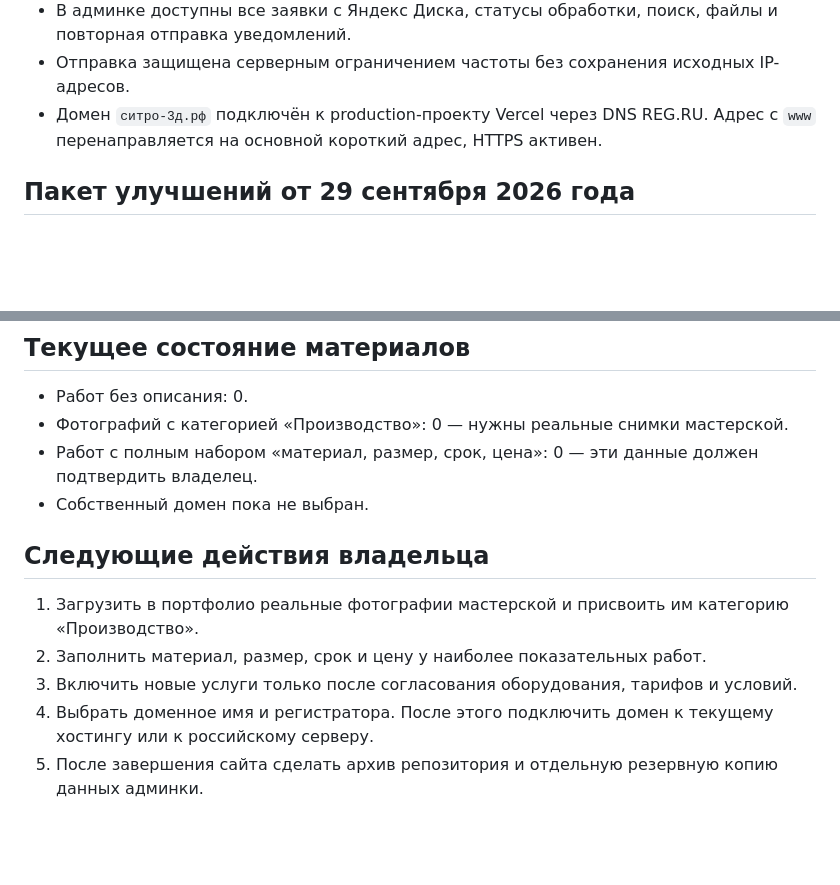
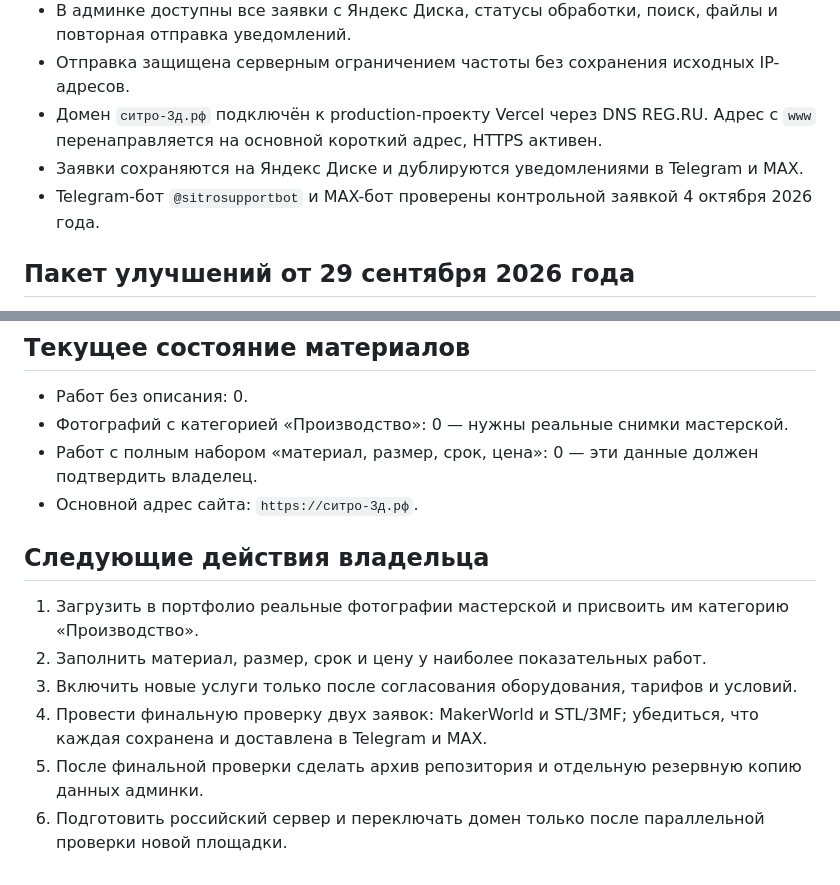
Before and after one commit to pantilim0n/sitro-calculator-web, a Markdown page: docs/SITE_ROADMAP.md, 2 parts joined by grey strips. Drawn GitHub-style; blank space fills up the shorter version.

Commit message:
Update project roadmap after messenger setup

```diff
--- a/docs/SITE_ROADMAP.md
+++ b/docs/SITE_ROADMAP.md
@@ -9,6 +9,8 @@
 - В админке доступны все заявки с Яндекс Диска, статусы обработки, поиск, файлы и повторная отправка уведомлений.
 - Отправка защищена серверным ограничением частоты без сохранения исходных IP-адресов.
 - Домен `ситро-3д.рф` подключён к production-проекту Vercel через DNS REG.RU. Адрес с `www` перенаправляется на основной короткий адрес, HTTPS активен.
+- Заявки сохраняются на Яндекс Диске и дублируются уведомлениями в Telegram и MAX.
+- Telegram-бот `@sitrosupportbot` и MAX-бот проверены контрольной заявкой 4 октября 2026 года.
 
 ## Пакет улучшений от 29 сентября 2026 года
 
@@ -32,12 +34,13 @@
 - Работ без описания: 0.
 - Фотографий с категорией «Производство»: 0 — нужны реальные снимки мастерской.
 - Работ с полным набором «материал, размер, срок, цена»: 0 — эти данные должен подтвердить владелец.
-- Собственный домен пока не выбран.
+- Основной адрес сайта: `https://ситро-3д.рф`.
 
 ## Следующие действия владельца
 
 1. Загрузить в портфолио реальные фотографии мастерской и присвоить им категорию «Производство».
 2. Заполнить материал, размер, срок и цену у наиболее показательных работ.
 3. Включить новые услуги только после согласования оборудования, тарифов и условий.
-4. Выбрать доменное имя и регистратора. После этого подключить домен к текущему хостингу или к российскому серверу.
-5. После завершения сайта сделать архив репозитория и отдельную резервную копию данных админки.
+4. Провести финальную проверку двух заявок: MakerWorld и STL/3MF; убедиться, что каждая сохранена и доставлена в Telegram и MAX.
+5. После финальной проверки сделать архив репозитория и отдельную резервную копию данных админки.
+6. Подготовить российский сервер и переключать домен только после параллельной проверки новой площадки.
```
